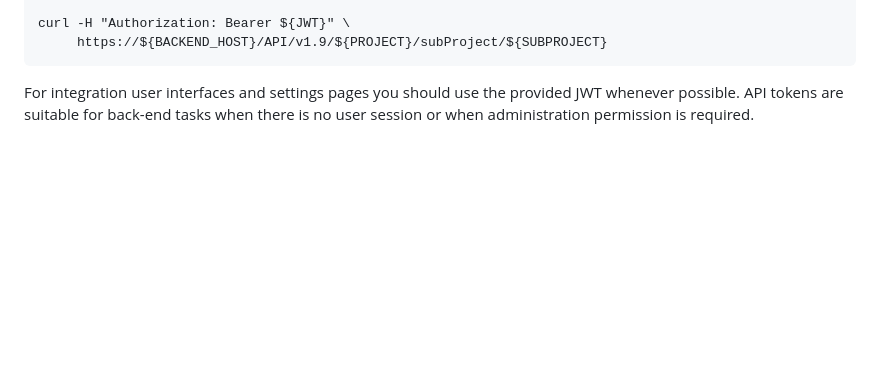
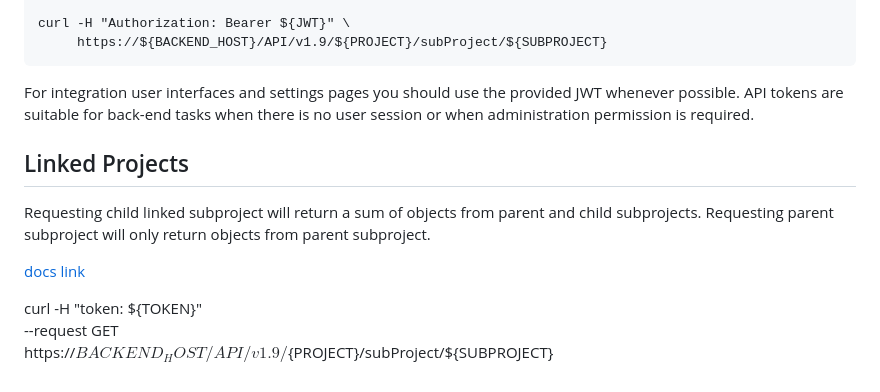
Before and after one commit to XvisionAS/FieldTwin-Integration-Demo, a Markdown page: HOWTO.md, the part around the change. Rendered like a GitHub page; blank space fills up the shorter version.

```diff
--- a/HOWTO.md
+++ b/HOWTO.md
@@ -271,3 +271,13 @@ curl -H "Authorization: Bearer ${JWT}" \
 For integration user interfaces and settings pages you should use the provided JWT
 whenever possible. API tokens are suitable for back-end tasks when there is no user
 session or when administration permission is required.
+
+## Linked Projects
+
+Requesting child linked subproject will return a sum of objects from parent and child subprojects. Requesting parent subproject will only return objects from parent subproject.
+
+[docs link](https://design.fieldtwin.com/dashboard/#links)
+
+curl -H "token: ${TOKEN}" \
+     --request GET \
+     https://${BACKEND_HOST}/API/v1.9/${PROJECT}/subProject/${SUBPROJECT}
```
